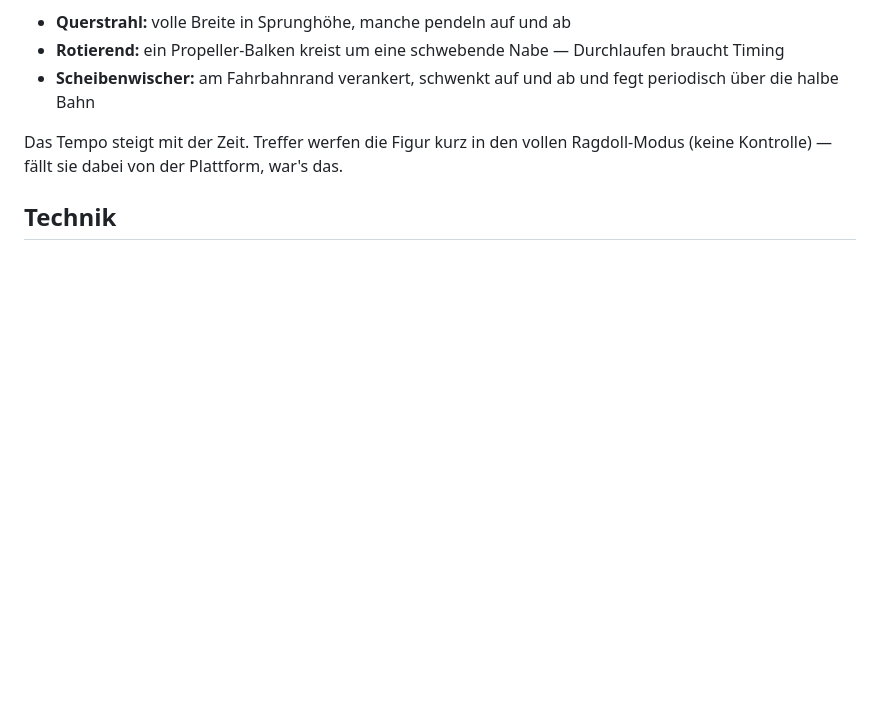
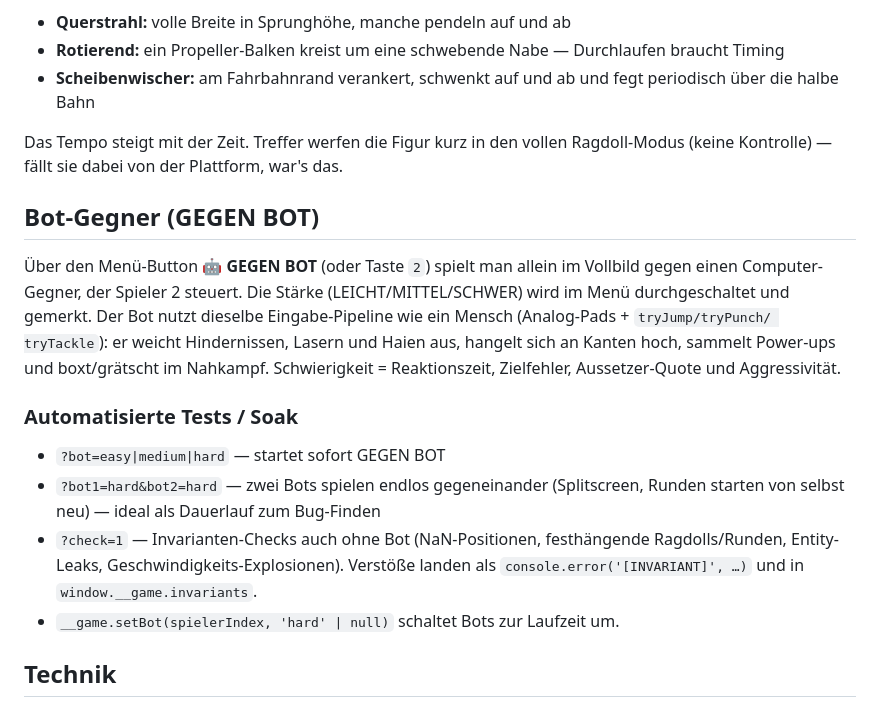
Before and after one commit to fl4p/runordie, a Markdown page: README.md, the part around the change. GitHub-like rendering; blank space fills up the shorter version.

Commit message:
Document the AI bot opponent and soak-test harness in the README
The bot feature itself (GEGEN BOT menu mode with easy/medium/hard difficulty,
bot controller driving player2 through the normal input pipeline, ?bot/?bot1/
?bot2/?check URL test harness, invariant checks for automated bug hunting)
landed in fed7e20 alongside the fps cap, and its review follow-ups (correct
sweeper dodge prediction, invariant false-positive gates, menu aspect fix)
landed in 785d473 — both times swept up by a concurrently committing session.
This commit adds the missing user-facing documentation.

Co-Authored-By: Claude Fable 5 <noreply@anthropic.com>

```diff
--- a/README.md
+++ b/README.md
@@ -218,6 +218,26 @@ ein weiterer Laser dazu (max. 5 gleichzeitig). Drei Typen:
 Das Tempo steigt mit der Zeit. Treffer werfen die Figur kurz in den vollen
 Ragdoll-Modus (keine Kontrolle) — fällt sie dabei von der Plattform, war's das.
 
+## Bot-Gegner (GEGEN BOT)
+
+Über den Menü-Button **🤖 GEGEN BOT** (oder Taste `2`) spielt man allein im
+Vollbild gegen einen Computer-Gegner, der Spieler 2 steuert. Die Stärke
+(LEICHT/MITTEL/SCHWER) wird im Menü durchgeschaltet und gemerkt. Der Bot nutzt
+dieselbe Eingabe-Pipeline wie ein Mensch (Analog-Pads + `tryJump/tryPunch/
+tryTackle`): er weicht Hindernissen, Lasern und Haien aus, hangelt sich an
+Kanten hoch, sammelt Power-ups und boxt/grätscht im Nahkampf. Schwierigkeit =
+Reaktionszeit, Zielfehler, Aussetzer-Quote und Aggressivität.
+
+### Automatisierte Tests / Soak
+
+- `?bot=easy|medium|hard` — startet sofort GEGEN BOT
+- `?bot1=hard&bot2=hard` — zwei Bots spielen endlos gegeneinander (Splitscreen,
+  Runden starten von selbst neu) — ideal als Dauerlauf zum Bug-Finden
+- `?check=1` — Invarianten-Checks auch ohne Bot (NaN-Positionen, festhängende
+  Ragdolls/Runden, Entity-Leaks, Geschwindigkeits-Explosionen). Verstöße landen
+  als `console.error('[INVARIANT]', …)` und in `window.__game.invariants`.
+- `__game.setBot(spielerIndex, 'hard' | null)` schaltet Bots zur Laufzeit um.
+
 ## Technik
 
 Eine Datei (`index.html`): Three.js (Rendering, Scissor-Splitscreen) + cannon-es
```
